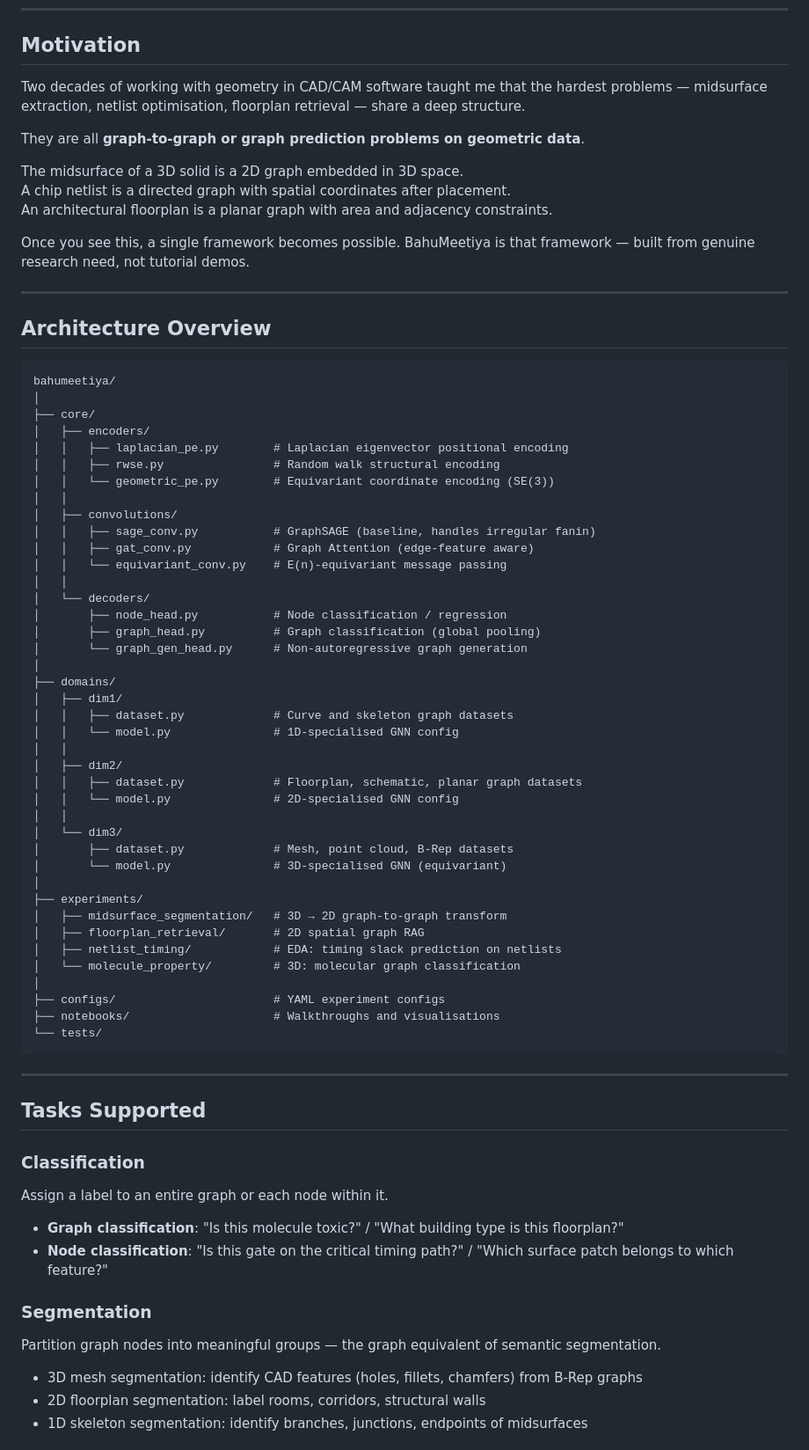
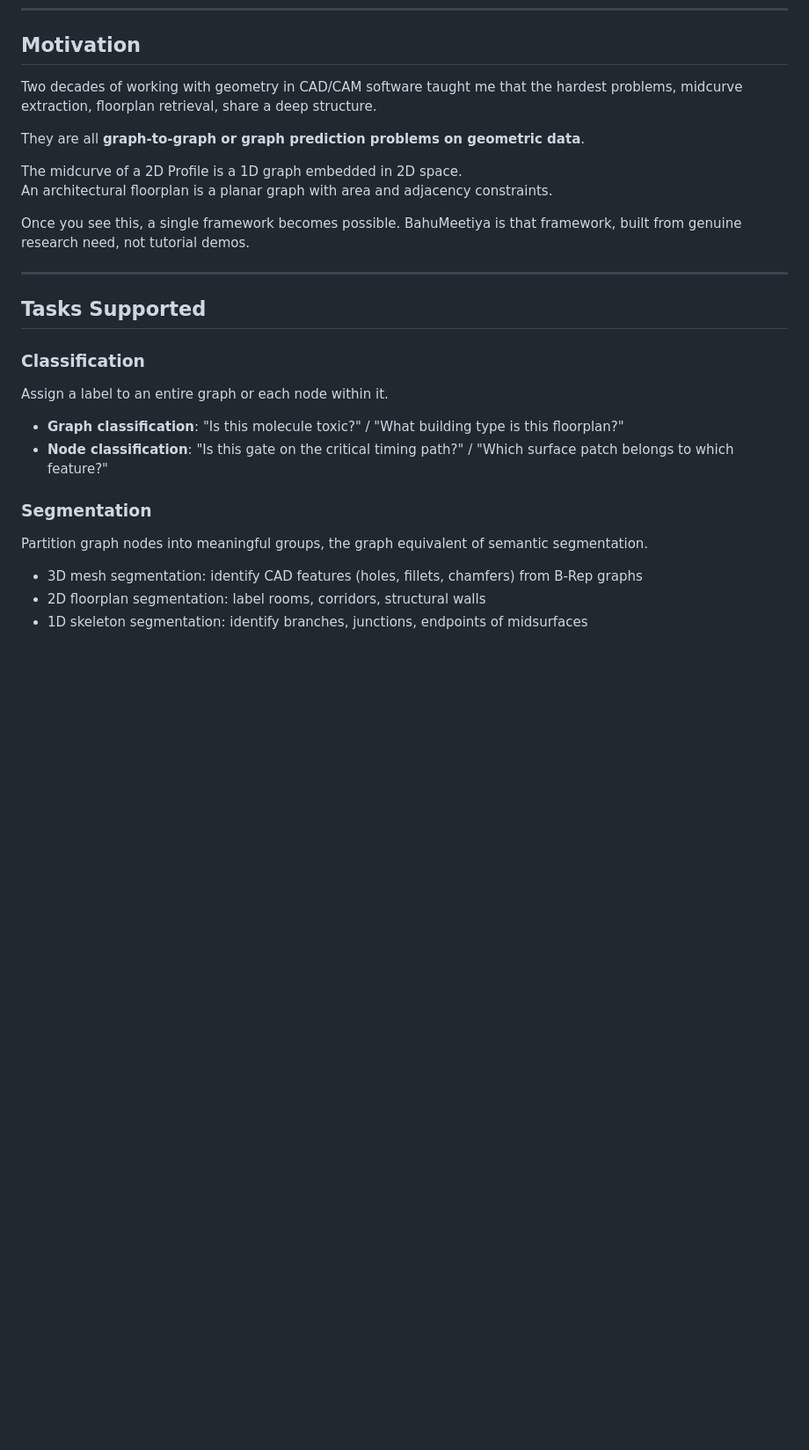
Before and after one commit to yogeshhk/BahuMiteeya, a Markdown page: README.md, the part around one of its changes. Shown at 88% size. Rendered like a GitHub page; blank space fills up the shorter version.

````diff
--- a/README.md
+++ b/README.md
@@ -29,62 +29,14 @@ The unifying abstraction: **everything is a graph with geometry attached to it**
 
 ## Motivation
 
-Two decades of working with geometry in CAD/CAM software taught me that the hardest problems — midsurface extraction, netlist optimisation, floorplan retrieval — share a deep structure.
+Two decades of working with geometry in CAD/CAM software taught me that the hardest problems, midcurve extraction, floorplan retrieval, share a deep structure.
 
 They are all **graph-to-graph or graph prediction problems on geometric data**.
 
-The midsurface of a 3D solid is a 2D graph embedded in 3D space.
-A chip netlist is a directed graph with spatial coordinates after placement.
+The midcurve of a 2D Profile is a 1D graph embedded in 2D space.
 An architectural floorplan is a planar graph with area and adjacency constraints.
 
-Once you see this, a single framework becomes possible. BahuMeetiya is that framework — built from genuine research need, not tutorial demos.
-
----
-
-## Architecture Overview
-
-```
-bahumeetiya/
-│
-├── core/
-│   ├── encoders/
-│   │   ├── laplacian_pe.py        # Laplacian eigenvector positional encoding
-│   │   ├── rwse.py                # Random walk structural encoding
-│   │   └── geometric_pe.py        # Equivariant coordinate encoding (SE(3))
-│   │
-│   ├── convolutions/
-│   │   ├── sage_conv.py           # GraphSAGE (baseline, handles irregular fanin)
-│   │   ├── gat_conv.py            # Graph Attention (edge-feature aware)
-│   │   └── equivariant_conv.py    # E(n)-equivariant message passing
-│   │
-│   └── decoders/
-│       ├── node_head.py           # Node classification / regression
-│       ├── graph_head.py          # Graph classification (global pooling)
-│       └── graph_gen_head.py      # Non-autoregressive graph generation
-│
-├── domains/
-│   ├── dim1/
-│   │   ├── dataset.py             # Curve and skeleton graph datasets
-│   │   └── model.py               # 1D-specialised GNN config
-│   │
-│   ├── dim2/
-│   │   ├── dataset.py             # Floorplan, schematic, planar graph datasets
-│   │   └── model.py               # 2D-specialised GNN config
-│   │
-│   └── dim3/
-│       ├── dataset.py             # Mesh, point cloud, B-Rep datasets
-│       └── model.py               # 3D-specialised GNN (equivariant)
-│
-├── experiments/
-│   ├── midsurface_segmentation/   # 3D → 2D graph-to-graph transform
-│   ├── floorplan_retrieval/       # 2D spatial graph RAG
-│   ├── netlist_timing/            # EDA: timing slack prediction on netlists
-│   └── molecule_property/         # 3D: molecular graph classification
-│
-├── configs/                       # YAML experiment configs
-├── notebooks/                     # Walkthroughs and visualisations
-└── tests/
-```
+Once you see this, a single framework becomes possible. BahuMeetiya is that framework, built from genuine research need, not tutorial demos.
 
 ---
 
@@ -97,7 +49,7 @@ Assign a label to an entire graph or each node within it.
 - **Node classification**: "Is this gate on the critical timing path?" / "Which surface patch belongs to which feature?"
 
 ### Segmentation
-Partition graph nodes into meaningful groups — the graph equivalent of semantic segmentation.
+Partition graph nodes into meaningful groups, the graph equivalent of semantic segmentation.
 
 - 3D mesh segmentation: identify CAD features (holes, fillets, chamfers) from B-Rep graphs
 - 2D floorplan segmentation: label rooms, corridors, structural walls
````
Also changed, not shown: other parts of README.md (+18 -18 lines).
